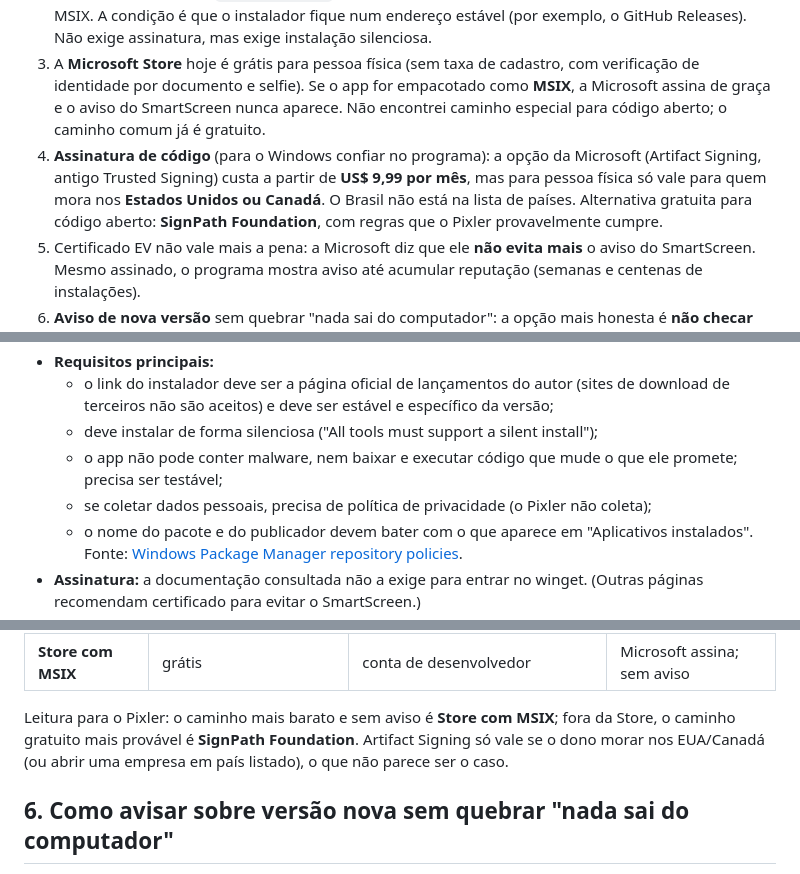
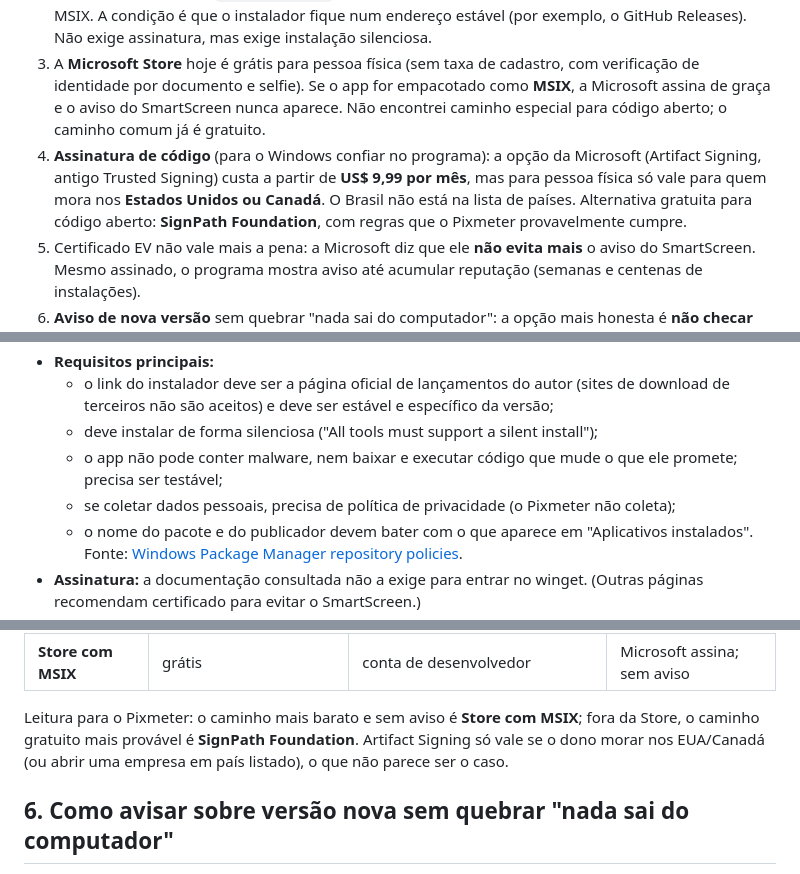
Before and after one commit to carreirodev/screengauge, a Markdown page: docs/research/free-windows-distribution.md, 3 parts joined by grey strips. Drawn GitHub-style.

Commit message:
docs(research): note the rename to Pixmeter in the distribution survey
Co-Authored-By: Claude Opus 5.5 <noreply@anthropic.com>

```diff
--- a/docs/research/free-windows-distribution.md
+++ b/docs/research/free-windows-distribution.md
@@ -7,7 +9,7 @@ Pesquisa do ticket WPC-268. Consulta feita em 2026-10-26. Todas as informações
 1. O caminho mais barato e simples para começar é o **GitHub Releases** (grátis) com um `.exe` portátil ou um instalador. O custo real é o aviso de segurança do Windows (SmartScreen), que aparece para programas novos ou sem assinatura.
 2. O **winget** (instalar por `winget install`) é grátis e aceita executáveis portáteis, ZIP, Inno Setup, MSI e MSIX. A condição é que o instalador fique num endereço estável (por exemplo, o GitHub Releases). Não exige assinatura, mas exige instalação silenciosa.
 3. A **Microsoft Store** hoje é grátis para pessoa física (sem taxa de cadastro, com verificação de identidade por documento e selfie). Se o app for empacotado como **MSIX**, a Microsoft assina de graça e o aviso do SmartScreen nunca aparece. Não encontrei caminho especial para código aberto; o caminho comum já é gratuito.
-4. **Assinatura de código** (para o Windows confiar no programa): a opção da Microsoft (Artifact Signing, antigo Trusted Signing) custa a partir de **US$ 9,99 por mês**, mas para pessoa física só vale para quem mora nos **Estados Unidos ou Canadá**. O Brasil não está na lista de países. Alternativa gratuita para código aberto: **SignPath Foundation**, com regras que o Pixler provavelmente cumpre.
+4. **Assinatura de código** (para o Windows confiar no programa): a opção da Microsoft (Artifact Signing, antigo Trusted Signing) custa a partir de **US$ 9,99 por mês**, mas para pessoa física só vale para quem mora nos **Estados Unidos ou Canadá**. O Brasil não está na lista de países. Alternativa gratuita para código aberto: **SignPath Foundation**, com regras que o Pixmeter provavelmente cumpre.
 5. Certificado EV não vale mais a pena: a Microsoft diz que ele **não evita mais** o aviso do SmartScreen. Mesmo assinado, o programa mostra aviso até acumular reputação (semanas e centenas de instalações).
 6. **Aviso de nova versão** sem quebrar "nada sai do computador": a opção mais honesta é **não checar sozinho** e deixar um botão/link "Ver novidades" que abre a página de releases no navegador. Se um dia houver checagem automática, deve ser **opcional (desligada por padrão)**, consultando só a página de releases do GitHub. Na Store com MSIX, a própria Store atualiza e o app não precisa falar com a internet.
 7. **Nome "Pixler"**: não achei produto Windows com esse nome, nem pacote no winget. Existem repositórios pequenos no GitHub com o nome (nenhum é régua de tela) e um nome parecido registrado, **Pixlr**. Marcas (INPI, USPTO, EUIPO) e a Store **não consegui confirmar** por ferramenta; recomendo checagem manual antes de divulgar.
@@ -29,7 +31,7 @@ Pesquisa do ticket WPC-268. Consulta feita em 2026-10-26. Todas as informações
   - o link do instalador deve ser a página oficial de lançamentos do autor (sites de download de terceiros não são aceitos) e deve ser estável e específico da versão;
   - deve instalar de forma silenciosa ("All tools must support a silent install");
   - o app não pode conter malware, nem baixar e executar código que mude o que ele promete; precisa ser testável;
-  - se coletar dados pessoais, precisa de política de privacidade (o Pixler não coleta);
+  - se coletar dados pessoais, precisa de política de privacidade (o Pixmeter não coleta);
   - o nome do pacote e do publicador devem bater com o que aparece em "Aplicativos instalados".
   Fonte: [Windows Package Manager repository policies](https://learn.microsoft.com/en-us/windows/package-manager/package/windows-package-manager-policies).
 - **Assinatura:** a documentação consultada não a exige para entrar no winget. (Outras páginas recomendam certificado para evitar o SmartScreen.)
@@ -77,7 +79,7 @@ Opções:
 | **Certificado EV** | mais caro (valor não consultado) | idem, com token físico (não confirmado) | sem vantagem para o SmartScreen hoje |
 | **Store com MSIX** | grátis | conta de desenvolvedor | Microsoft assina; sem aviso |
 
-Leitura para o Pixler: o caminho mais barato e sem aviso é **Store com MSIX**; fora da Store, o caminho gratuito mais provável é **SignPath Foundation**. Artifact Signing só vale se o dono morar nos EUA/Canadá (ou abrir uma empresa em país listado), o que não parece ser o caso.
+Leitura para o Pixmeter: o caminho mais barato e sem aviso é **Store com MSIX**; fora da Store, o caminho gratuito mais provável é **SignPath Foundation**. Artifact Signing só vale se o dono morar nos EUA/Canadá (ou abrir uma empresa em país listado), o que não parece ser o caso.
 
 ## 6. Como avisar sobre versão nova sem quebrar "nada sai do computador"
 
```
Also changed, not shown: other parts of docs/research/free-windows-distribution.md (+2 -0 lines).
